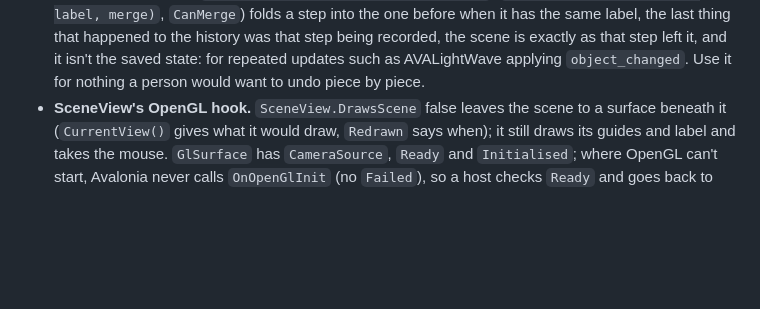
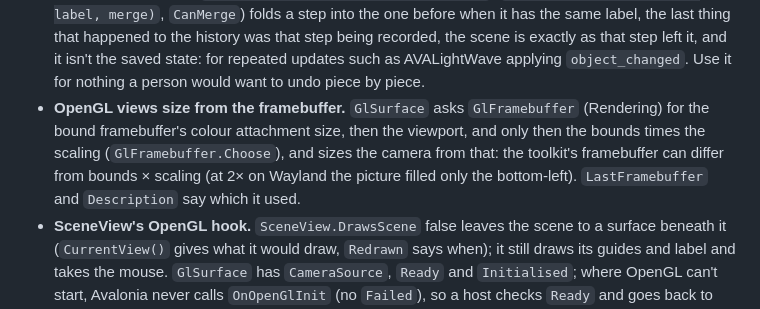
Before and after one commit to Harlock123/AVAModeler, a Markdown page: AGENTS.md, the part around the change. Rendered like a GitHub page; blank space fills up the shorter version.

```diff
--- a/AGENTS.md
+++ b/AGENTS.md
@@ -421,6 +421,10 @@ AVAMODELER_REGOLD=1 dotnet test tests/AVAModeler.Slicing.Tests   # rewrite the r
   folds a step into the one before when it has the same label, the last thing that happened to the history was that
   step being recorded, the scene is exactly as that step left it, and it isn't the saved state: for repeated updates
   such as AVALightWave applying `object_changed`. Use it for nothing a person would want to undo piece by piece.
+- **OpenGL views size from the framebuffer.** `GlSurface` asks `GlFramebuffer` (Rendering) for the bound
+  framebuffer's colour attachment size, then the viewport, and only then the bounds times the scaling
+  (`GlFramebuffer.Choose`), and sizes the camera from that: the toolkit's framebuffer can differ from bounds × scaling
+  (at 2× on Wayland the picture filled only the bottom-left). `LastFramebuffer` and `Description` say which it used.
 - **SceneView's OpenGL hook.** `SceneView.DrawsScene` false leaves the scene to a surface beneath it (`CurrentView()`
   gives what it would draw, `Redrawn` says when); it still draws its guides and label and takes the mouse. `GlSurface`
   has `CameraSource`, `Ready` and `Initialised`; where OpenGL can't start, Avalonia never calls `OnOpenGlInit` (no
```
Also changed, not shown: README.md (+6 -6 lines), Images/AVAModeler-print-3d.png, Images/AVAModeler-print.png, 3 other files.
